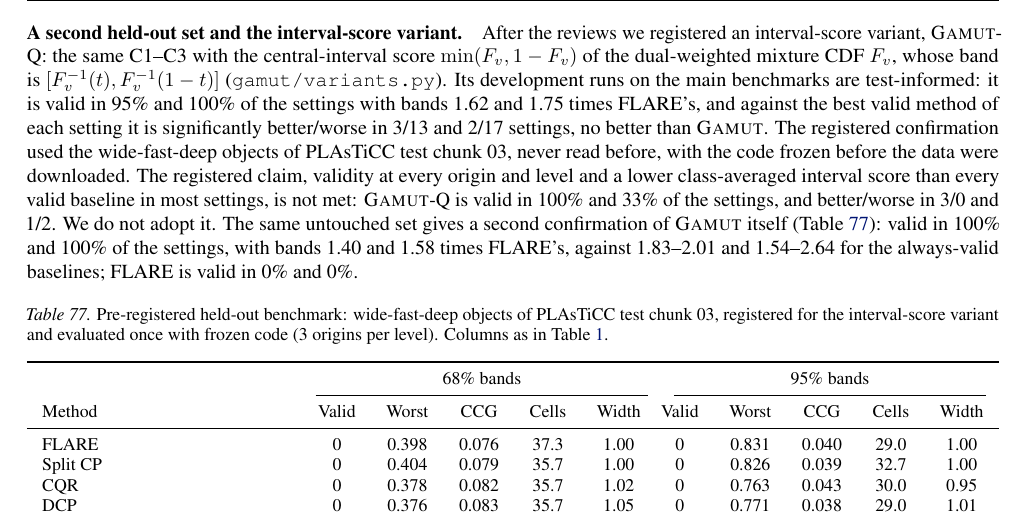
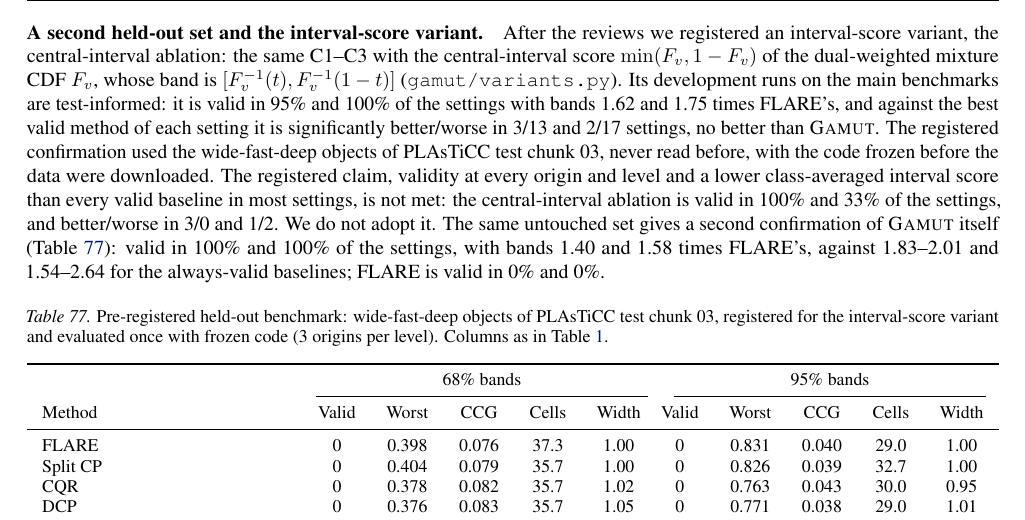
Before and after one commit to appleweiping/GAMUT, a LaTeX paper (paper/main_advisor.tex, which reads paper/sections/appendix.tex): part of page 56 of 64, cut so that both start at the same text. Compiled offline with pdfLaTeX.

Commit message:
Remove internal process paths and rejected variant name

```diff
--- a/paper/sections/appendix.tex
+++ b/paper/sections/appendix.tex
@@ -133,8 +133,8 @@ Rows were pre-filtered to the detections the event conversion keeps, and objects
 Every method and ablation was evaluated once, and no design decision followed.
 \input{tables/held}
 \paragraph{A second held-out set and the interval-score variant.}
-After the reviews we registered an interval-score variant, \gamut-Q: the same C1--C3 with the central-interval score $\min(F_v,1-F_v)$ of the dual-weighted mixture CDF $F_v$, whose band is $[F_v^{-1}(t),F_v^{-1}(1-t)]$ (\texttt{gamut/variants.py}). Its development runs on the main benchmarks are test-informed: it is valid in \QValidSixtyeight{} and \QValidNinetyfive{} of the settings with bands \QWidthSixtyeight{} and \QWidthNinetyfive{} times FLARE's, and against the best valid method of each setting it is significantly better/worse in \QISSixtyeight{} and \QISNinetyfive{} settings, no better than \gamut{}.
-The registered confirmation used the wide-fast-deep objects of PLAsTiCC test chunk 03, never read before, with the code frozen before the data were downloaded. The registered claim, validity at every origin and level and a lower class-averaged interval score than every valid baseline in most settings, is not met: \gamut-Q is valid in \QHeldValidSixtyeight{} and \QHeldValidNinetyfive{} of the settings, and better/worse in \QHeldISSixtyeight{} and \QHeldISNinetyfive{}. We do not adopt it.
+After the reviews we registered an interval-score variant, the central-interval ablation: the same C1--C3 with the central-interval score $\min(F_v,1-F_v)$ of the dual-weighted mixture CDF $F_v$, whose band is $[F_v^{-1}(t),F_v^{-1}(1-t)]$ (\texttt{gamut/variants.py}). Its development runs on the main benchmarks are test-informed: it is valid in \QValidSixtyeight{} and \QValidNinetyfive{} of the settings with bands \QWidthSixtyeight{} and \QWidthNinetyfive{} times FLARE's, and against the best valid method of each setting it is significantly better/worse in \QISSixtyeight{} and \QISNinetyfive{} settings, no better than \gamut{}.
+The registered confirmation used the wide-fast-deep objects of PLAsTiCC test chunk 03, never read before, with the code frozen before the data were downloaded. The registered claim, validity at every origin and level and a lower class-averaged interval score than every valid baseline in most settings, is not met: the central-interval ablation is valid in \QHeldValidSixtyeight{} and \QHeldValidNinetyfive{} of the settings, and better/worse in \QHeldISSixtyeight{} and \QHeldISNinetyfive{}. We do not adopt it.
 The same untouched set gives a second confirmation of \gamut{} itself (\cref{tab:held2}): valid in \HeldBValidGamutSixtyeight{} and \HeldBValidGamutNinetyfive{} of the settings, with bands \HeldBWidthGamutSixtyeight{} and \HeldBWidthGamutNinetyfive{} times FLARE's, against \HeldBWidthValidSixtyeight{} and \HeldBWidthValidNinetyfive{} for the always-valid baselines; FLARE is valid in \HeldBValidFlareSixtyeight{} and \HeldBValidFlareNinetyfive{}.
 \input{tables/held2}
 
```
